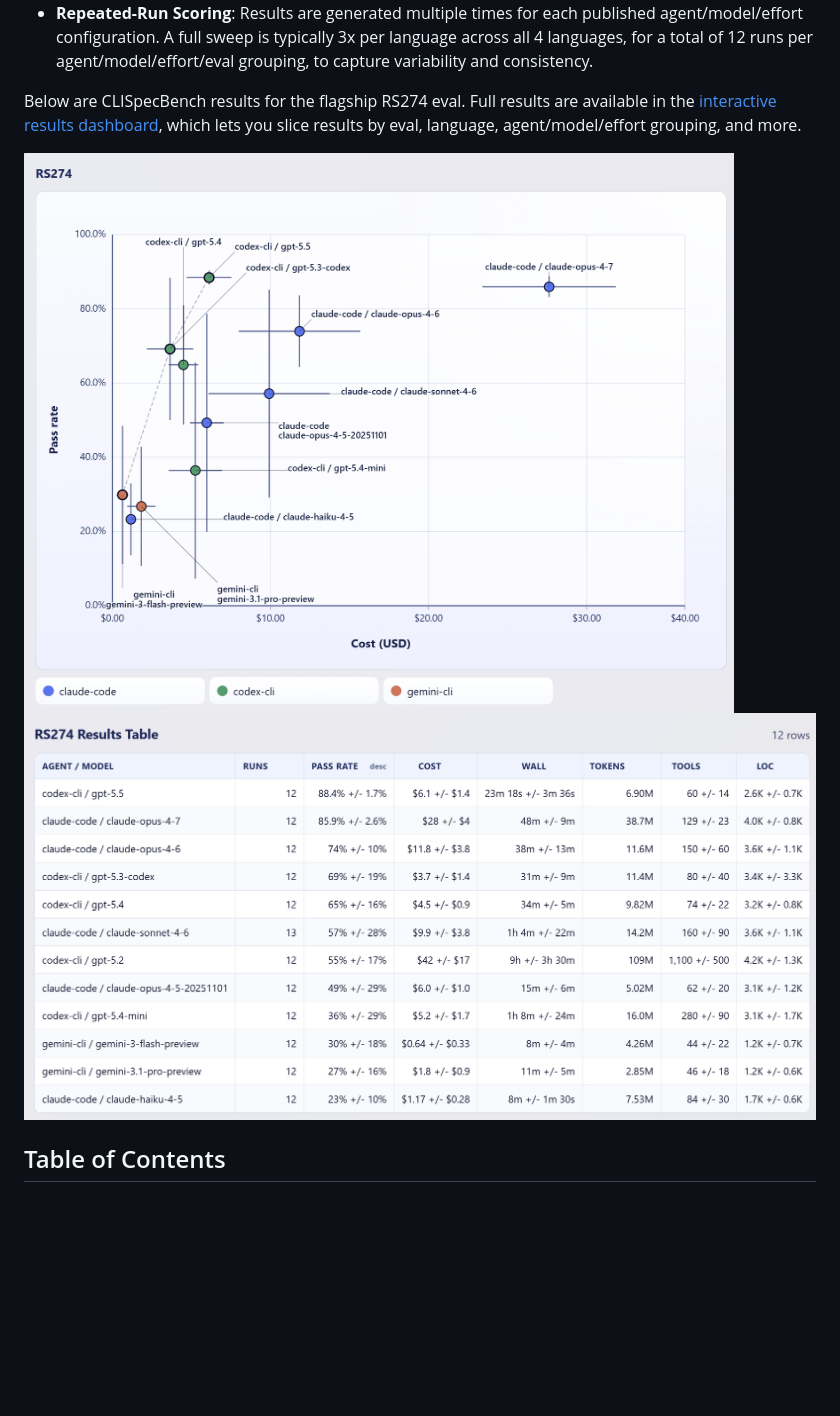
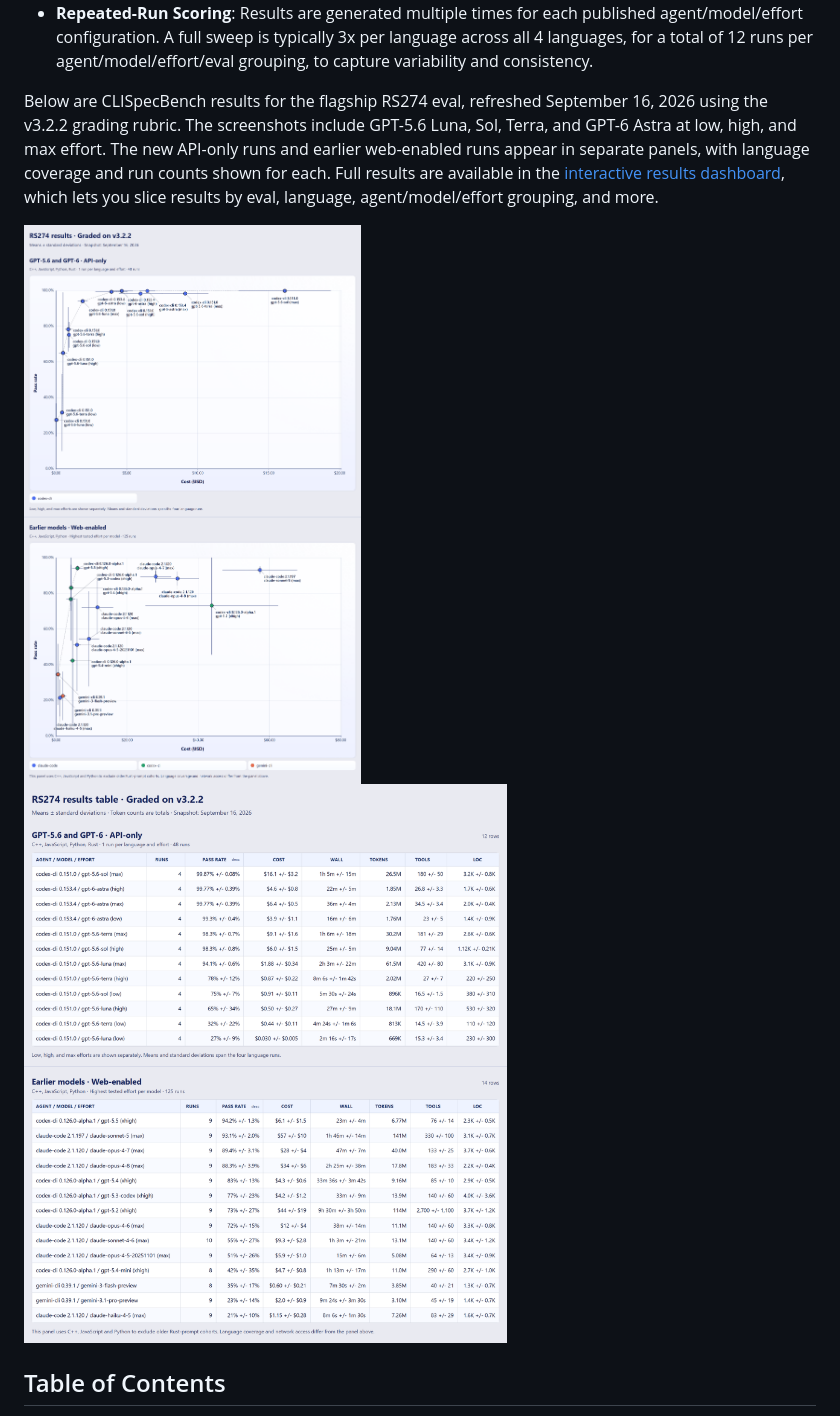
Before and after one commit to mknutso-2/CLISpecBench, a Markdown page: README.md, the part around the change. GitHub-like rendering; pictures changed too: assets/rs274-results-graph.png, assets/rs274-results-table.png; blank space fills up the shorter version.

Commit message:
Refresh README RS274 results figures for the 3.2.2 rubric

```diff
--- a/README.md
+++ b/README.md
@@ -27,7 +27,11 @@ What makes CLISpecBench unique:
 - **Multi-language Evaluation**: Asking the agent to produce a CLI application allows CLISpecBench to evaluate output written in virtually any language; the harness currently supports C++, Rust, Python, and JavaScript.
 - **Repeated-Run Scoring**: Results are generated multiple times for each published agent/model/effort configuration. A full sweep is typically 3x per language across all 4 languages, for a total of 12 runs per agent/model/effort/eval grouping, to capture variability and consistency.
 
-Below are CLISpecBench results for the flagship RS274 eval. Full results are available in the [interactive results dashboard](https://mknutso-2.github.io/CLISpecBench/web/results-dashboard.html), which lets you slice results by eval, language, agent/model/effort grouping, and more.
+Below are CLISpecBench results for the flagship RS274 eval, refreshed September 16, 2026
+using the v3.2.2 grading rubric. The screenshots include GPT-5.6 Luna, Sol, Terra,
+and GPT-6 Astra at low, high, and max effort. The new API-only runs and earlier
+web-enabled runs appear in separate panels, with language coverage and run counts
+shown for each. Full results are available in the [interactive results dashboard](https://mknutso-2.github.io/CLISpecBench/web/results-dashboard.html), which lets you slice results by eval, language, agent/model/effort grouping, and more.
 
 ![RS274 Results Graph](assets/rs274-results-graph.png)
 ![RS274 Results Table](assets/rs274-results-table.png)
```
